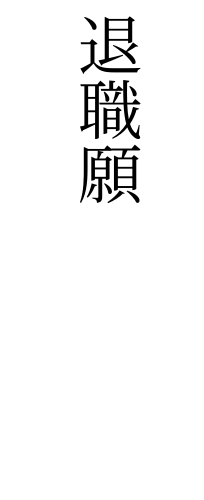
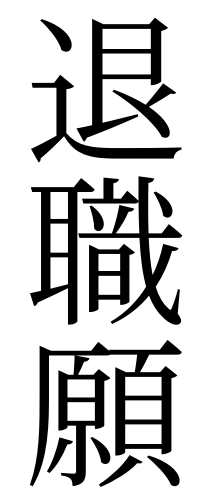
Before and after one commit to mizusashi/taishokunegai, a LaTeX document (envelope.tex): part of the page, cut so that both start at the same text. The pictures show the PDF file envelope.pdf that the author committed with the source.

Commit message:
文字サイズ変更

```diff
--- a/envelope.tex
+++ b/envelope.tex
@@ -5,9 +5,11 @@
 
 \documentclass[tate]{jlreq}
 \usepackage[papersize={120truemm,235truemm},hmargin=0mm]{geometry}
-\usepackage{moresize}
+\usepackage[T1]{fontenc}
 \pagestyle{empty}
 \begin{document}
-\vspace*{45truemm}
-\HUGE 退職願
+\vspace*{\stretch{1}}
+{\fontsize{75}{0}\selectfont \ 退職願}
+\vspace{\stretch{1}}
+\pagebreak
 \end{document}
```
Also changed, not shown: envelope.pdf.
